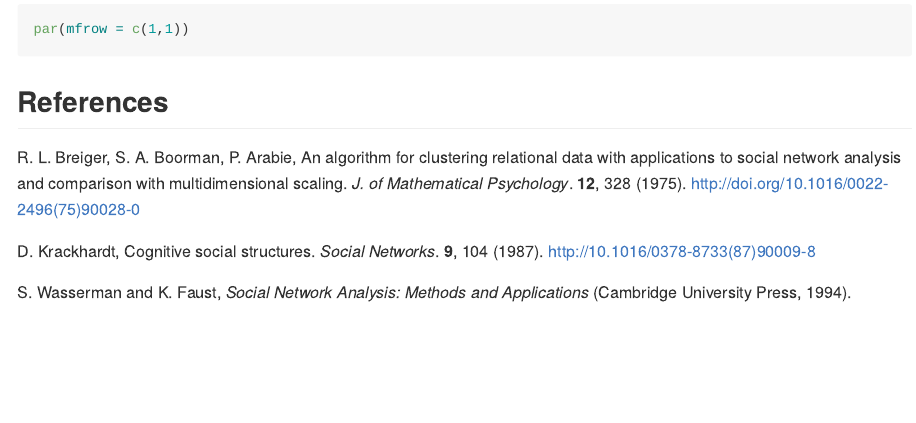
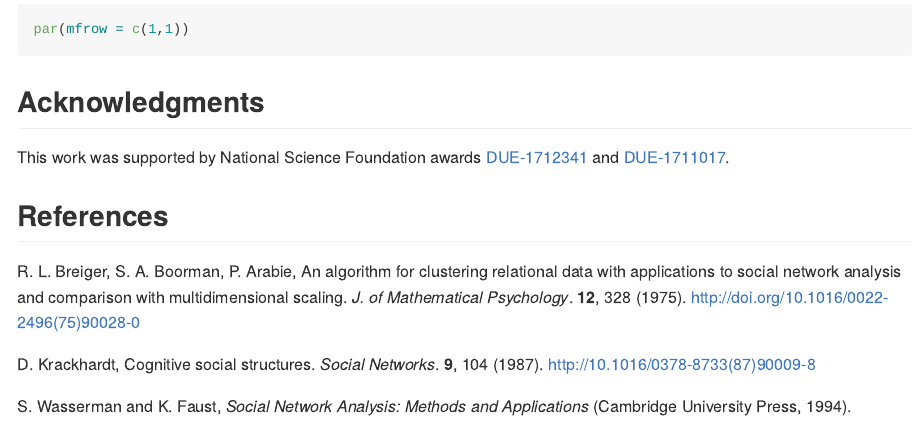
Before and after one commit to ATraxLab/concorR, an R Markdown document (README.Rmd): the page in a window 1100 px wide, from 3620 px down. The pictures show the output file README.md that the author committed with the source, drawn offline in the style of GitHub.

Commit message:
Add NSF funding acknowledgment

````diff
--- a/README.Rmd
+++ b/README.Rmd
@@ -137,6 +137,10 @@ par(mfrow = c(1,1))
 ```
 
 
+## Acknowledgments
+This work was supported by National Science Foundation awards [DUE-1712341](https://www.nsf.gov/awardsearch/showAward?AWD_ID=1712341) and [DUE-1711017](https://www.nsf.gov/awardsearch/showAward?AWD_ID=1711017).
+
+
 ## References
 R. L. Breiger, S. A. Boorman, P. Arabie, An algorithm for clustering relational data with
 applications to social network analysis and comparison with multidimensional scaling.
````
Also changed, not shown: README.md, 7 other files.
